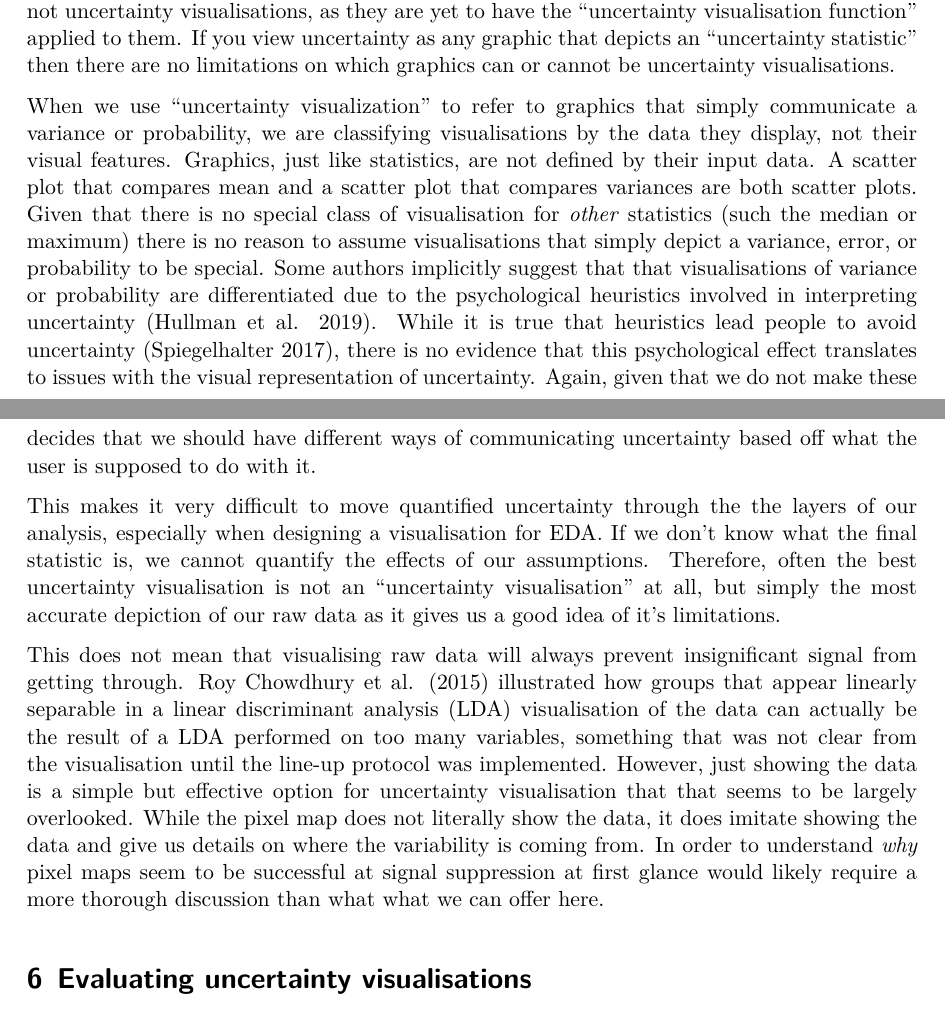
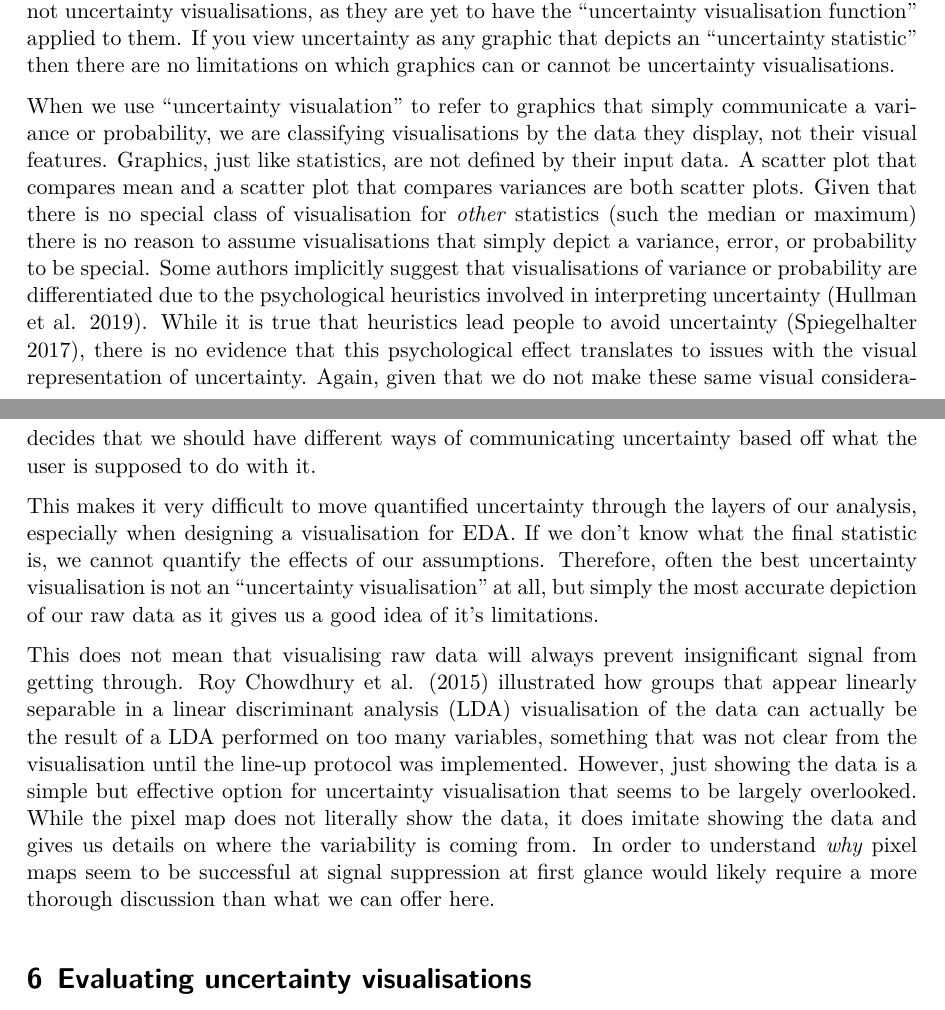
Before and after one commit to harriet-mason/ARSA-UncertaintyLitReview, a Quarto document (paper.qmd): two parts of pages 9 and 19 of 31, joined at a grey line, cut so that both start at the same text. The pictures show the output file paper.pdf that the author committed with the source.

Commit message:
implemented sarah's small edits

```diff
--- a/paper.qmd
+++ b/paper.qmd
@@ -564,7 +564,7 @@ When we use "uncertainty visualation" to refer to graphics that simply communica
 Graphics, just like statistics, are not defined by their input data.
 A scatter plot that compares mean and a scatter plot that compares variances are both scatter plots.
 Given that there is no special class of visualisation for *other* statistics (such the median or maximum) there is no reason to assume visualisations that simply depict a variance, error, or probability to be special.
-Some authors implicitly suggest that that visualisations of variance or probability are differentiated due to the psychological heuristics involved in interpreting uncertainty [@Hullman2019].
+Some authors implicitly suggest that visualisations of variance or probability are differentiated due to the psychological heuristics involved in interpreting uncertainty [@Hullman2019].
 While it is true that heuristics lead people to avoid uncertainty [@Spiegelhalter2017], there is no evidence that this psychological effect translates to issues with the visual representation of uncertainty.
 Again, given that we do not make these same visual considerations for other variables that elicit distaste or irrational behavior, there is no reason to assume this is what makes uncertainty visualisation so special.
 
@@ -1018,12 +1018,12 @@ Multiple authors have commented on the need to consider quantifying and expressi
 @Wallsten1997 argue that the best method for evaluating or combining subjective probabilities depends on the uncertainty the decision maker wants to represent and why it matters.
 @Fischhoff2014 looks at uncertainty visualisation for decision making decides that we should have different ways of communicating uncertainty based off what the user is supposed to do with it.
 
-This makes it very difficult to move quantified uncertainty through the the layers of our analysis, especially when designing a visualisation for EDA. If we don't know what the final statistic is, we cannot quantify the effects of our assumptions.
+This makes it very difficult to move quantified uncertainty through the layers of our analysis, especially when designing a visualisation for EDA. If we don't know what the final statistic is, we cannot quantify the effects of our assumptions.
 Therefore, often the best uncertainty visualisation is not an "uncertainty visualisation" at all, but simply the most accurate depiction of our raw data as it gives us a good idea of it's limitations.
 
 This does not mean that visualising raw data will always prevent insignificant signal from getting through.
 @Chowdhury illustrated how groups that appear linearly separable in a linear discriminant analysis (LDA) visualisation of the data can actually be the result of a LDA performed on too many variables, something that was not clear from the visualisation until the line-up protocol was implemented.
-However, just showing the data is a simple but effective option for uncertainty visualisation that that seems to be largely overlooked.
+However, just showing the data is a simple but effective option for uncertainty visualisation that seems to be largely overlooked.
 <!-- Does showing the data actually show uncertainty, or does it just show variance? I'm thinking of inferential statistics here - you can show a sample, but it doesn't necessarily show you anything about the uncertainty of the population-based inferential statistics, visually speaking. Some of the dotmap style visualizations you're thinking of are actually census visualizations - there isn't any inferential uncertainty, but there is variance. I'm not sure you're adequately separating these concepts here, even if I generally agree with the broad points you're making.  -->
 <!--
 - I think the point I’m trying to make here is not that the raw data shows uncertainty by showing variation, but rather that it shows uncertainty by allowing people to see violations to the assumptions they might have made when mentally calculating an inferrential statistic
@@ -1043,8 +1043,8 @@ However, just showing the data is a simple but effective option for uncertainty
   - I just want to make sure this is an accurate description of the issue you were highlighting before I fix it up this section (also I think it will take me a bit to figure out how to fix it)
 -->
 <!-- Yes, this looks like you're thinking along the same lines as I was -->
-While the pixel map does not literally show the data, it does imitate showing the data and give us details on where the variability is coming from.
-In order to understand *why* pixel maps seem to be successful at signal suppression at first glance would likely require a more thorough discussion than what what we can offer here.
+While the pixel map does not literally show the data, it does imitate showing the data and gives us details on where the variability is coming from.
+In order to understand *why* pixel maps seem to be successful at signal suppression at first glance would likely require a more thorough discussion than what we can offer here.
 
 # Evaluating uncertainty visualisations
 If we want to make conclusions about how effective any uncertainty visualisation method is we need to look at the results of evaluation experiments.
```
Also changed, not shown: paper.pdf, paper.qmd (12 more changed lines), 1 other file.
